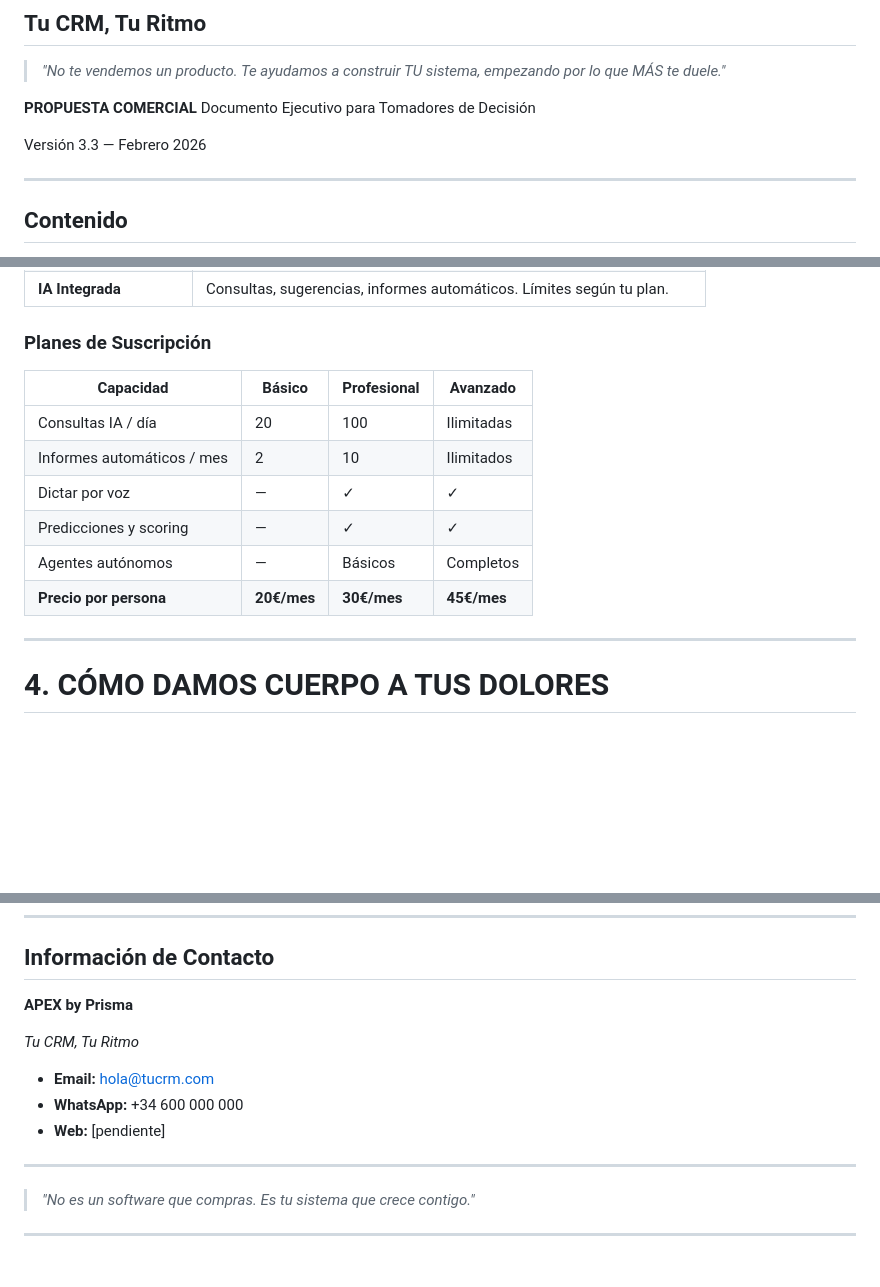
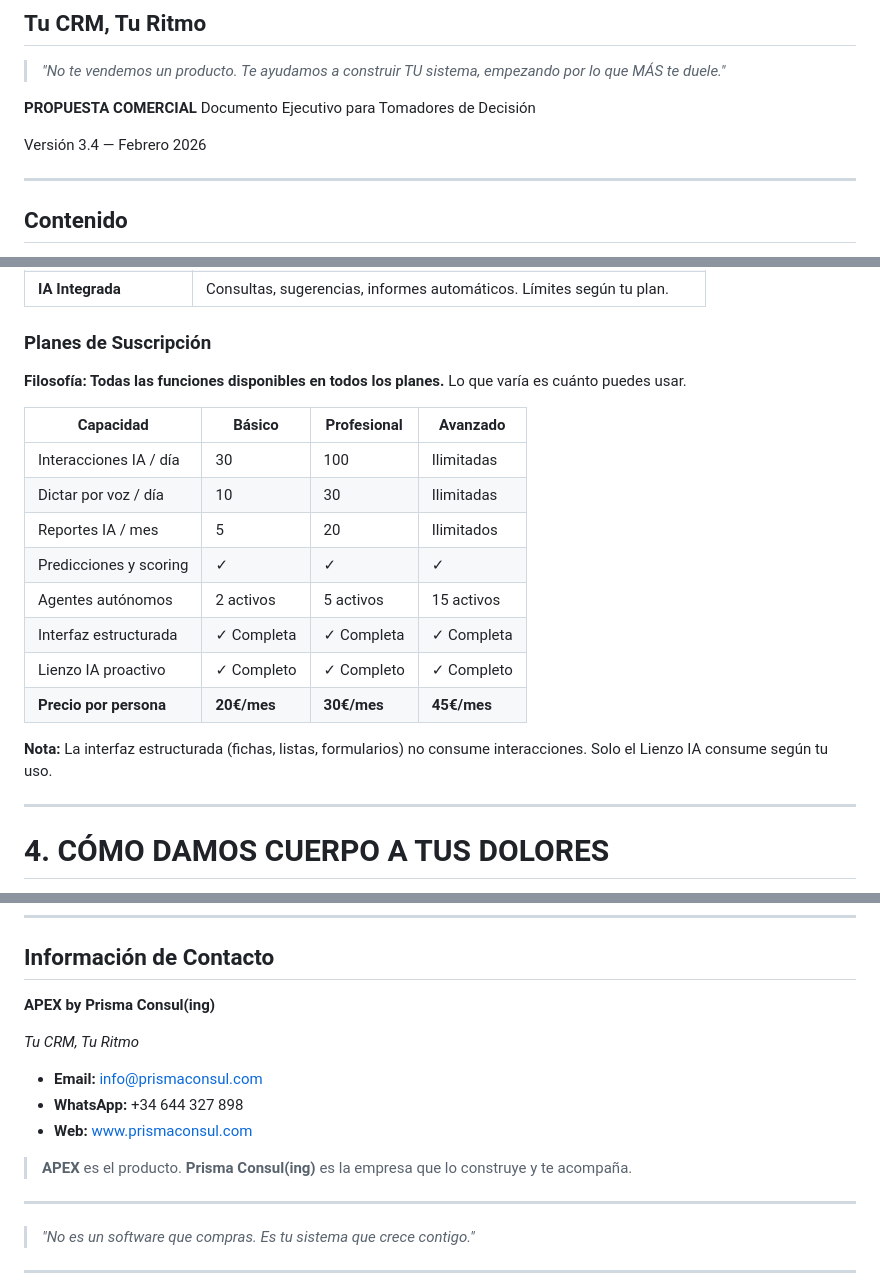
Before and after one commit to adminmc2/prisma_consul, a Markdown page: oferta prisma/APEX/propuesta-comercial.md, 3 parts joined by grey strips. Rendered like a GitHub page; blank space fills up the shorter version.

```diff
--- a/oferta prisma/APEX/propuesta-comercial.md
+++ b/oferta prisma/APEX/propuesta-comercial.md
@@ -10,7 +10,7 @@
 **PROPUESTA COMERCIAL**
 Documento Ejecutivo para Tomadores de Decisión
 
-Versión 3.3 — Febrero 2026
+Versión 3.4 — Febrero 2026
 
 ---
 
@@ -203,14 +203,20 @@ Después de la construcción inicial, pagas una suscripción mensual:
 
 ### Planes de Suscripción
 
+**Filosofía: Todas las funciones disponibles en todos los planes.** Lo que varía es cuánto puedes usar.
+
 | Capacidad | Básico | Profesional | Avanzado |
 |-----------|--------|-------------|----------|
-| Consultas IA / día | 20 | 100 | Ilimitadas |
-| Informes automáticos / mes | 2 | 10 | Ilimitados |
-| Dictar por voz | — | ✓ | ✓ |
-| Predicciones y scoring | — | ✓ | ✓ |
-| Agentes autónomos | — | Básicos | Completos |
+| Interacciones IA / día | 30 | 100 | Ilimitadas |
+| Dictar por voz / día | 10 | 30 | Ilimitadas |
+| Reportes IA / mes | 5 | 20 | Ilimitados |
+| Predicciones y scoring | ✓ | ✓ | ✓ |
+| Agentes autónomos | 2 activos | 5 activos | 15 activos |
+| Interfaz estructurada | ✓ Completa | ✓ Completa | ✓ Completa |
+| Lienzo IA proactivo | ✓ Completo | ✓ Completo | ✓ Completo |
 | **Precio por persona** | **20€/mes** | **30€/mes** | **45€/mes** |
+
+**Nota:** La interfaz estructurada (fichas, listas, formularios) no consume interacciones. Solo el Lienzo IA consume según tu uso.
 
 ---
 
@@ -503,13 +509,15 @@ Incluye: Uso de plataforma + Soporte técnico + IA integrada
 
 ## Información de Contacto
 
-**APEX by Prisma**
+**APEX by Prisma Consul(ing)**
 
 *Tu CRM, Tu Ritmo*
 
-- **Email:** hola@tucrm.com
-- **WhatsApp:** +34 600 000 000
-- **Web:** [pendiente]
+- **Email:** info@prismaconsul.com
+- **WhatsApp:** +34 644 327 898
+- **Web:** www.prismaconsul.com
+
+> **APEX** es el producto. **Prisma Consul(ing)** es la empresa que lo construye y te acompaña.
 
 ---
 
```
Also changed, not shown: oferta prisma/APEX/arquitectura-entrega.md (added, +481 -0 lines), oferta prisma/APEX/especificacion-funcional.md (+15 -11 lines).
